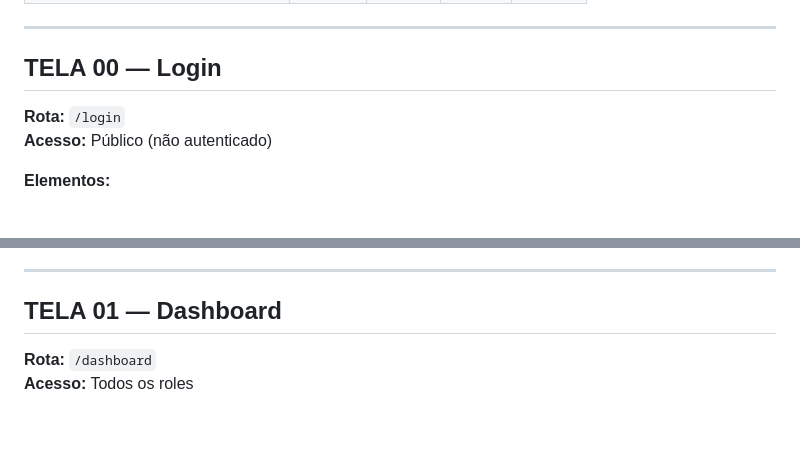
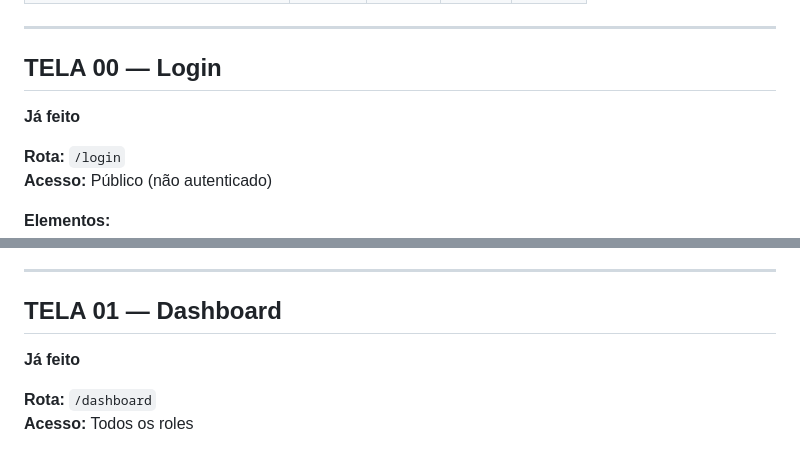
Before and after one commit to HTAJnr/SaberComunitario, a Markdown page: resources/docs/SCREENS.md, 2 parts joined by grey strips. Rendered like a GitHub page; blank space fills up the shorter version.

```diff
--- a/resources/docs/SCREENS.md
+++ b/resources/docs/SCREENS.md
@@ -54,6 +54,8 @@ Cada funcionário tem um `nivel_acesso` vindo de `FUNCAO_FUNCIONARIO.nivel_acess
 
 ## TELA 00 — Login
 
+**Já feito**
+
 **Rota:** `/login`
 **Acesso:** Público (não autenticado)
 
@@ -75,6 +77,8 @@ Cada funcionário tem um `nivel_acesso` vindo de `FUNCAO_FUNCIONARIO.nivel_acess
 ---
 
 ## TELA 01 — Dashboard
+
+**Já feito**
 
 **Rota:** `/dashboard`
 **Acesso:** Todos os roles
```
Also changed, not shown: resources/docs/frontend_guide.md (+11 -0 lines).
